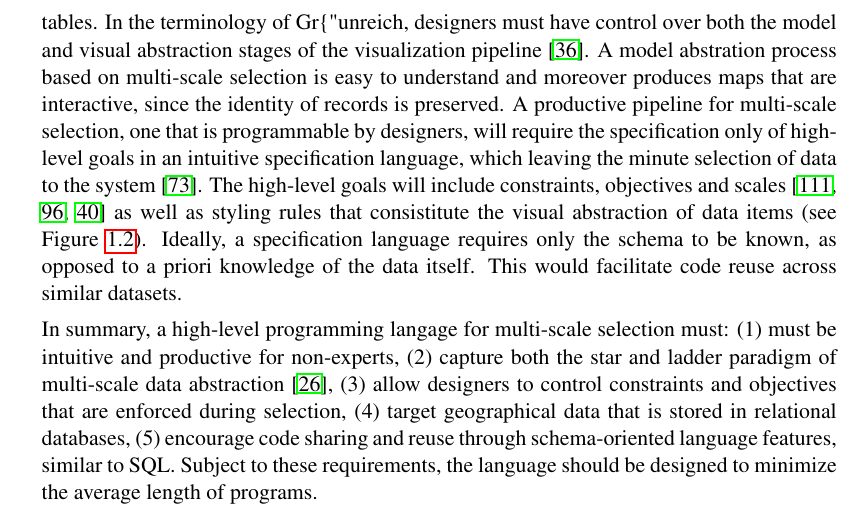
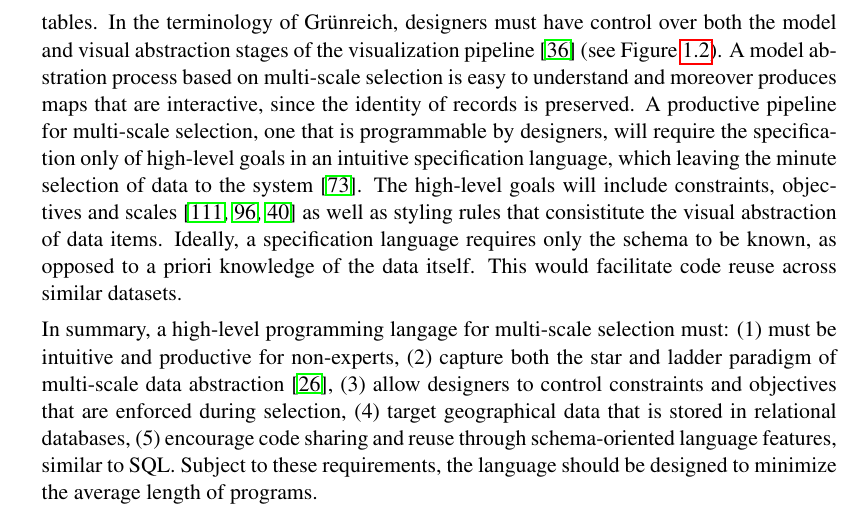
Before and after one commit to skipperkongen/phd-thesis, a LaTeX thesis (thesis.tex): part of page 12 of 102, cut so that both start at the same text. Compiled offline with pdfLaTeX.

Commit message:
14th day in Osaka: figures and disposition day

```diff
--- a/thesis.tex
+++ b/thesis.tex
@@ -179,7 +179,7 @@ The web has transformed how map visualization should ideally be approached. This
 \begin{itemize}
 % EXPRESSING
 % DONE 1
-\item \textbf{High-level Languages for Map Visualization}: Designers, especially those who are not GIS-experts, must be able to express multi-scale map visualizations over large geographical tables. In the terminology of Gr\{"u}nreich, designers must have control over both the model and visual abstraction stages of the visualization pipeline~\cite{gruenreich1985cag}. A model abstration process based on multi-scale selection is easy to understand and moreover produces maps that are interactive, since the identity of records is preserved. A productive pipeline for multi-scale selection, one that is programmable by designers, will require the specification only of high-level goals in an intuitive specification language, which leaving the minute selection of data to the system~\cite{meliou2011reverse}. The high-level goals will include constraints, objectives and scales~\cite{woodruff1998constant, topfer1966principles, harrie1999constraint} as well as styling rules that consistitute the visual abstraction of data items (see Figure~\ref{fig:introduction:multiscale:selection:pipeline}).  Ideally, a specification language requires only the schema to be known, as opposed to a priori knowledge of the data itself. This would facilitate code reuse across similar datasets.
+\item \textbf{High-level Languages for Map Visualization}: Designers, especially those who are not GIS-experts, must be able to express multi-scale map visualizations over large geographical tables. In the terminology of Gr{\"u}nreich, designers must have control over both the model and visual abstraction stages of the visualization pipeline~\cite{gruenreich1985cag} (see Figure~\ref{fig:introduction:multiscale:selection:pipeline}). A model abstration process based on multi-scale selection is easy to understand and moreover produces maps that are interactive, since the identity of records is preserved. A productive pipeline for multi-scale selection, one that is programmable by designers, will require the specification only of high-level goals in an intuitive specification language, which leaving the minute selection of data to the system~\cite{meliou2011reverse}. The high-level goals will include constraints, objectives and scales~\cite{woodruff1998constant, topfer1966principles, harrie1999constraint} as well as styling rules that consistitute the visual abstraction of data items. Ideally, a specification language requires only the schema to be known, as opposed to a priori knowledge of the data itself. This would facilitate code reuse across similar datasets.
 
 In summary, a high-level programming langage for multi-scale selection must: (1) must be intuitive and productive for non-experts, (2) capture both the star and ladder paradigm of multi-scale data abstraction~\cite{foerster2010challenges}, (3) allow designers to control constraints and objectives that are enforced during selection, (4) target geographical data that is stored in relational databases, (5) encourage code sharing and reuse through schema-oriented language features, similar to SQL. Subject to these requirements, the language should be designed to minimize the average length of programs.
 
```
